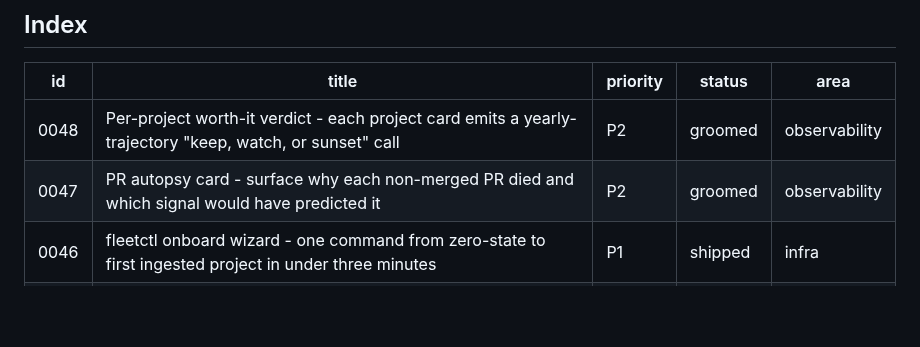
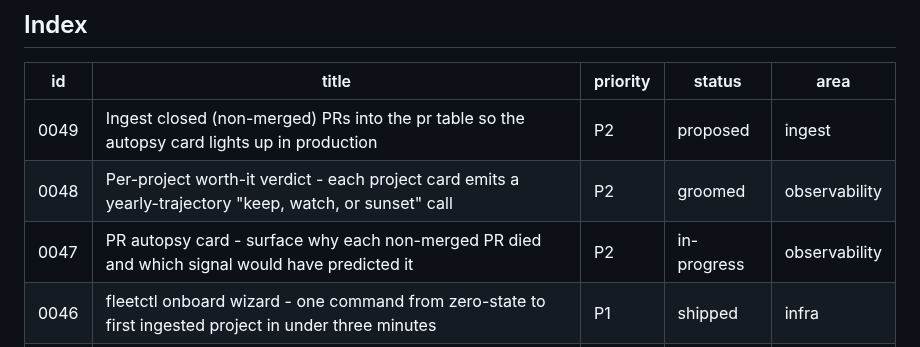
Before and after one commit to mutaaf/fleet-control, a Markdown page: docs/backlog/README.md, the part around the change. Drawn GitHub-style; blank space fills up the shorter version.

```diff
--- a/docs/backlog/README.md
+++ b/docs/backlog/README.md
@@ -19,8 +19,9 @@ proposes new ones, `review` grades them.
 
 | id | title | priority | status | area |
 |----|-------|----------|--------|------|
+| 0049 | Ingest closed (non-merged) PRs into the pr table so the autopsy card lights up in production | P2 | proposed | ingest |
 | 0048 | Per-project worth-it verdict - each project card emits a yearly-trajectory "keep, watch, or sunset" call | P2 | groomed | observability |
-| 0047 | PR autopsy card - surface why each non-merged PR died and which signal would have predicted it | P2 | groomed | observability |
+| 0047 | PR autopsy card - surface why each non-merged PR died and which signal would have predicted it | P2 | in-progress | observability |
 | 0046 | fleetctl onboard wizard - one command from zero-state to first ingested project in under three minutes | P1 | shipped | infra |
 | 0045 | Stuck-PR taxonomy card - label every open agent PR so the operator knows whether to intervene or wait | P1 | shipped | observability |
 | 0044 | Spend-efficiency ranking - rank projects by $/merged-PR and diagnose the laggard | P2 | shipped | observability |
```
Also changed, not shown: docs/backlog/0047-pr-autopsy-card.md (+77 -1 lines), docs/backlog/0049-ingest-closed-prs.md (added, +94 -0 lines).
